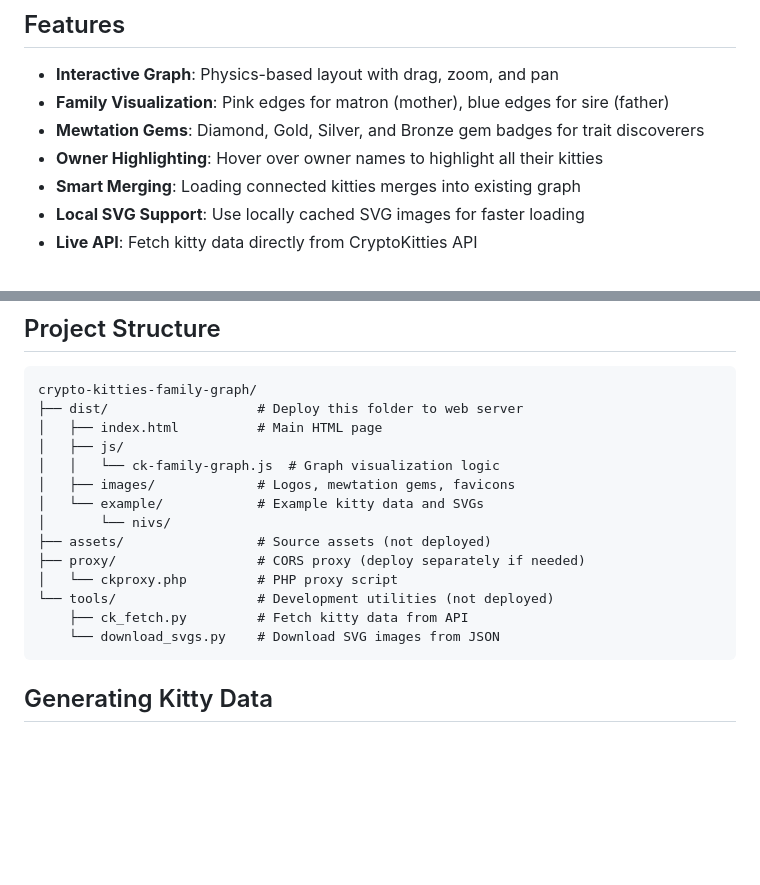
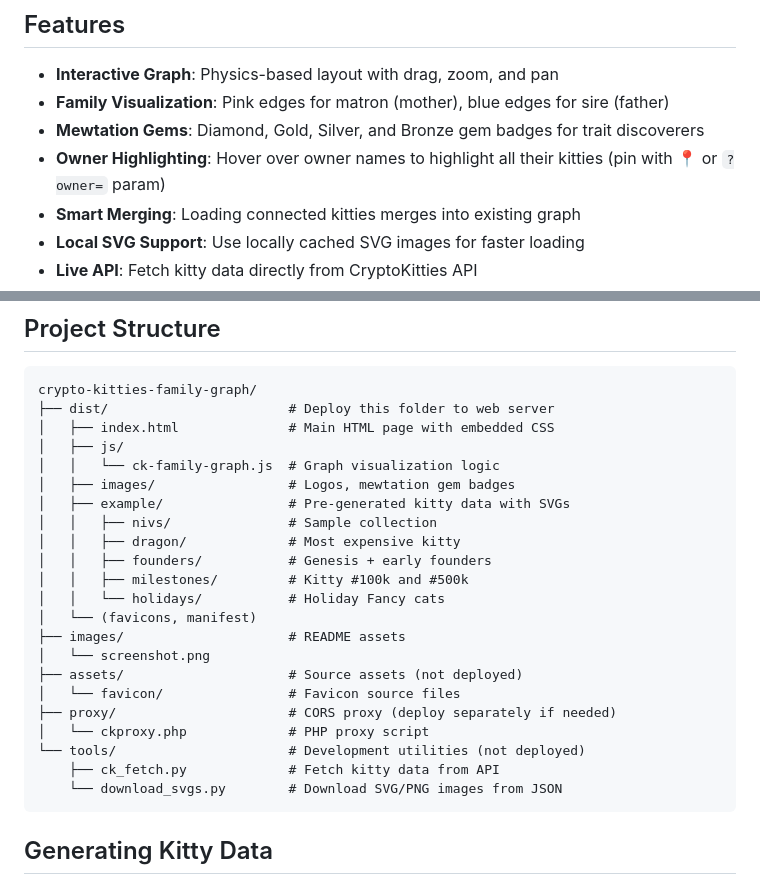
Before and after one commit to nivs/crypto-kitties-family-graph, a Markdown page: README.md, 2 parts joined by grey strips. Rendered like a GitHub page; blank space fills up the shorter version.

Commit message:
Update README: project structure and owner pin feature
- Expanded project structure with all example folders
- Added favicon files, site.webmanifest, images/ folder
- Updated owner highlighting feature to mention pin capability

````diff
--- a/README.md
+++ b/README.md
@@ -11,7 +11,7 @@ An interactive family tree visualizer for [CryptoKitties](https://www.cryptokitt
 - **Interactive Graph**: Physics-based layout with drag, zoom, and pan
 - **Family Visualization**: Pink edges for matron (mother), blue edges for sire (father)
 - **Mewtation Gems**: Diamond, Gold, Silver, and Bronze gem badges for trait discoverers
-- **Owner Highlighting**: Hover over owner names to highlight all their kitties
+- **Owner Highlighting**: Hover over owner names to highlight all their kitties (pin with 📍 or `?owner=` param)
 - **Smart Merging**: Loading connected kitties merges into existing graph
 - **Local SVG Support**: Use locally cached SVG images for faster loading
 - **Live API**: Fetch kitty data directly from CryptoKitties API
@@ -106,19 +106,27 @@ window.CK_GRAPH_DEFAULTS = {
 
 ```
 crypto-kitties-family-graph/
-├── dist/                   # Deploy this folder to web server
-│   ├── index.html          # Main HTML page
+├── dist/                       # Deploy this folder to web server
+│   ├── index.html              # Main HTML page with embedded CSS
 │   ├── js/
 │   │   └── ck-family-graph.js  # Graph visualization logic
-│   ├── images/             # Logos, mewtation gems, favicons
-│   └── example/            # Example kitty data and SVGs
-│       └── nivs/
-├── assets/                 # Source assets (not deployed)
-├── proxy/                  # CORS proxy (deploy separately if needed)
-│   └── ckproxy.php         # PHP proxy script
-└── tools/                  # Development utilities (not deployed)
-    ├── ck_fetch.py         # Fetch kitty data from API
-    └── download_svgs.py    # Download SVG images from JSON
+│   ├── images/                 # Logos, mewtation gem badges
+│   ├── example/                # Pre-generated kitty data with SVGs
+│   │   ├── nivs/               # Sample collection
+│   │   ├── dragon/             # Most expensive kitty
+│   │   ├── founders/           # Genesis + early founders
+│   │   ├── milestones/         # Kitty #100k and #500k
+│   │   └── holidays/           # Holiday Fancy cats
+│   └── (favicons, manifest)
+├── images/                     # README assets
+│   └── screenshot.png
+├── assets/                     # Source assets (not deployed)
+│   └── favicon/                # Favicon source files
+├── proxy/                      # CORS proxy (deploy separately if needed)
+│   └── ckproxy.php             # PHP proxy script
+└── tools/                      # Development utilities (not deployed)
+    ├── ck_fetch.py             # Fetch kitty data from API
+    └── download_svgs.py        # Download SVG/PNG images from JSON
 ```
 
 ## Generating Kitty Data
````
